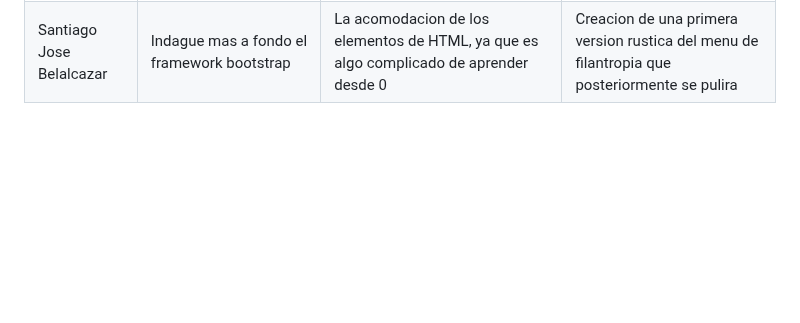
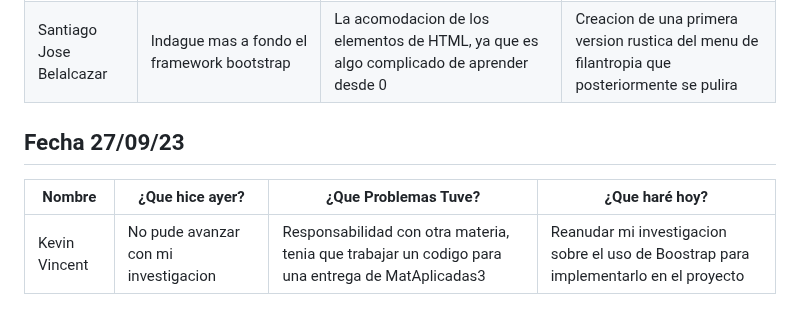
Before and after one commit to SamuelGutierrez24/Proyecto_Integrador1-StudentsManagement, a Markdown page: MarkdownDaily.md, the part around the change. Drawn GitHub-style; blank space fills up the shorter version.

Commit message:
Docs: daily (27/09/2023)-Kevin Vincent

```diff
--- a/MarkdownDaily.md
+++ b/MarkdownDaily.md
@@ -66,3 +66,9 @@
 |---|---|---|---|
 |Kevin Vincent |Investigue acerca de la estrutura HTML y CSS necesaria para el desarrollo front de la HU| Al ser un tema nuevo aun se me complica entender los elementos del HTML y como esos se acomodan y trabajan junto a CSS | Investigar sobre como es el uso de Boostrap para facilitar el trabajo y uso de HTML y CSS|
 |Santiago Jose Belalcazar |Indague mas a fondo el framework bootstrap | La acomodacion de los elementos de HTML, ya que es algo complicado de aprender desde 0 | Creacion de una primera version rustica del menu de filantropia que posteriormente se pulira|
+
+## Fecha 27/09/23
+
+|Nombre|¿Que hice ayer?|¿Que Problemas Tuve?|¿Que haré hoy?|
+|---|---|---|---|
+|Kevin Vincent |No pude avanzar con mi investigacion| Responsabilidad con otra materia, tenia que trabajar un codigo para una entrega de MatAplicadas3 | Reanudar mi investigacion sobre el uso de Boostrap para implementarlo en el proyecto |
```
